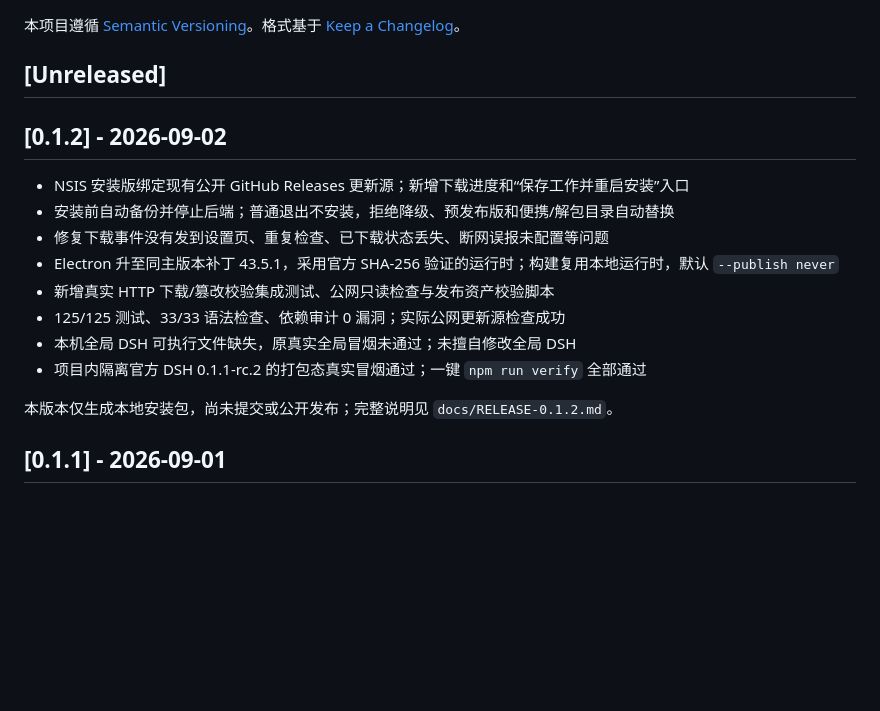
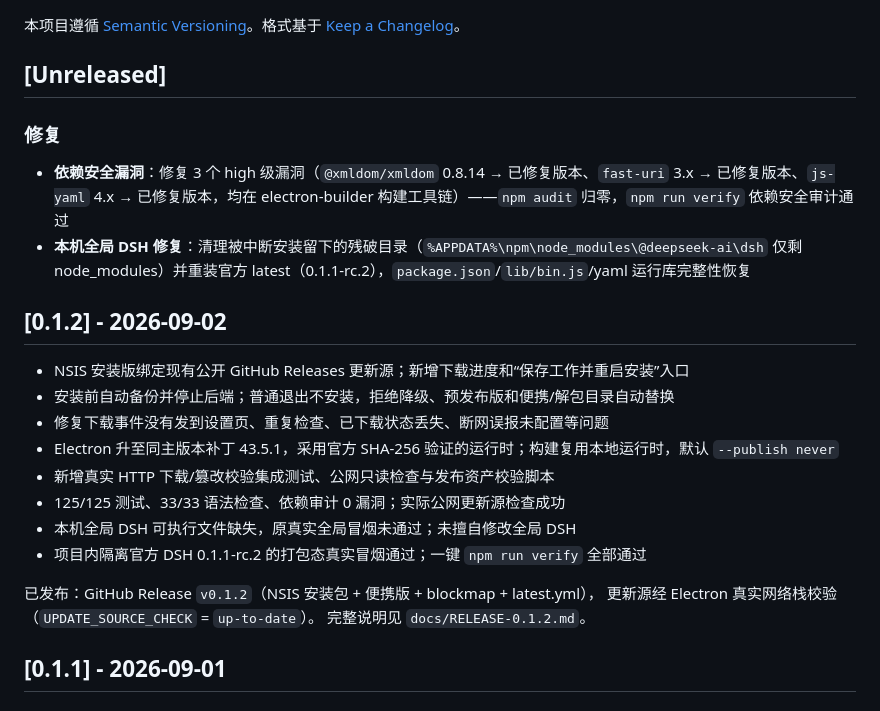
Before and after one commit to pyljjun2009-sketch/1, a Markdown page: CHANGELOG.md, the part around the change. Drawn GitHub-style; blank space fills up the shorter version.

Commit message:
docs: CHANGELOG 记录依赖漏洞修复与全局 DSH 修复；修正 v0.1.2 发布状态（已发布 + 更新源校验通过）

```diff
--- a/CHANGELOG.md
+++ b/CHANGELOG.md
@@ -3,6 +3,11 @@
 本项目遵循 [Semantic Versioning](https://semver.org/lang/zh-CN/)。格式基于 [Keep a Changelog](https://keepachangelog.com/zh-CN/1.1.0/)。
 
 ## [Unreleased]
+
+### 修复
+
+- **依赖安全漏洞**：修复 3 个 high 级漏洞（`@xmldom/xmldom` 0.8.14 → 已修复版本、`fast-uri` 3.x → 已修复版本、`js-yaml` 4.x → 已修复版本，均在 electron-builder 构建工具链）——`npm audit` 归零，`npm run verify` 依赖安全审计通过
+- **本机全局 DSH 修复**：清理被中断安装留下的残破目录（`%APPDATA%\npm\node_modules\@deepseek-ai\dsh` 仅剩 node_modules）并重装官方 latest（0.1.1-rc.2），`package.json`/`lib/bin.js`/yaml 运行库完整性恢复
 
 ## [0.1.2] - 2026-09-02
 
@@ -15,7 +20,9 @@
 - 本机全局 DSH 可执行文件缺失，原真实全局冒烟未通过；未擅自修改全局 DSH
 - 项目内隔离官方 DSH 0.1.1-rc.2 的打包态真实冒烟通过；一键 `npm run verify` 全部通过
 
-本版本仅生成本地安装包，尚未提交或公开发布；完整说明见 `docs/RELEASE-0.1.2.md`。
+已发布：GitHub Release `v0.1.2`（NSIS 安装包 + 便携版 + blockmap + latest.yml），
+更新源经 Electron 真实网络栈校验（`UPDATE_SOURCE_CHECK` = `up-to-date`）。
+完整说明见 `docs/RELEASE-0.1.2.md`。
 
 ## [0.1.1] - 2026-09-01
 
```
